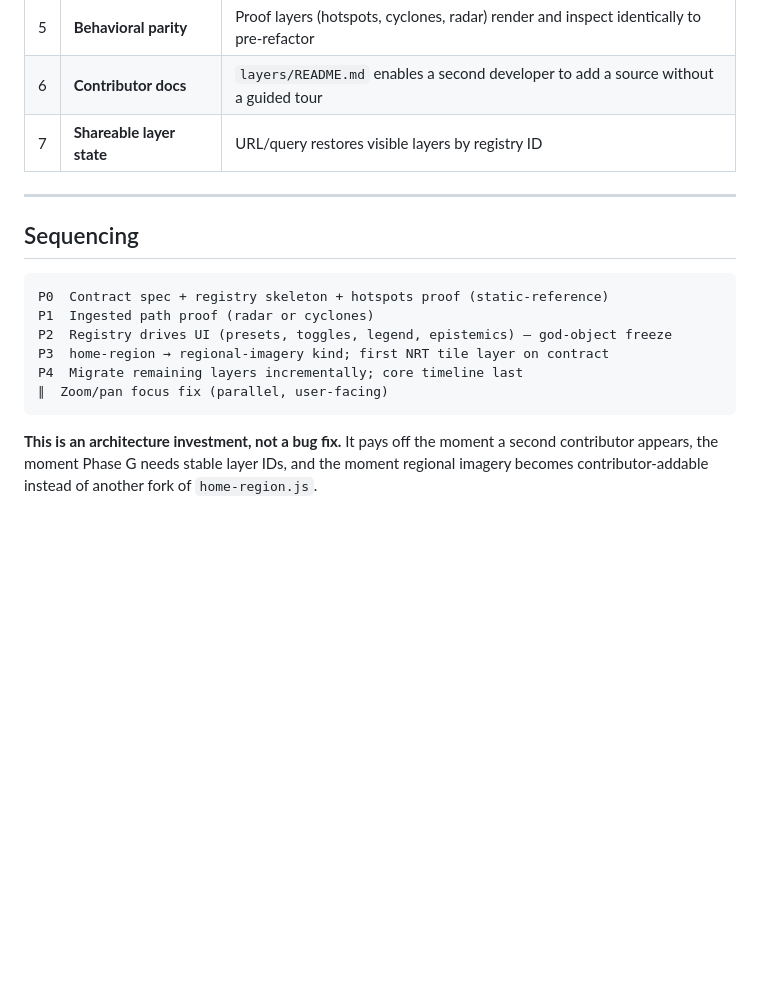
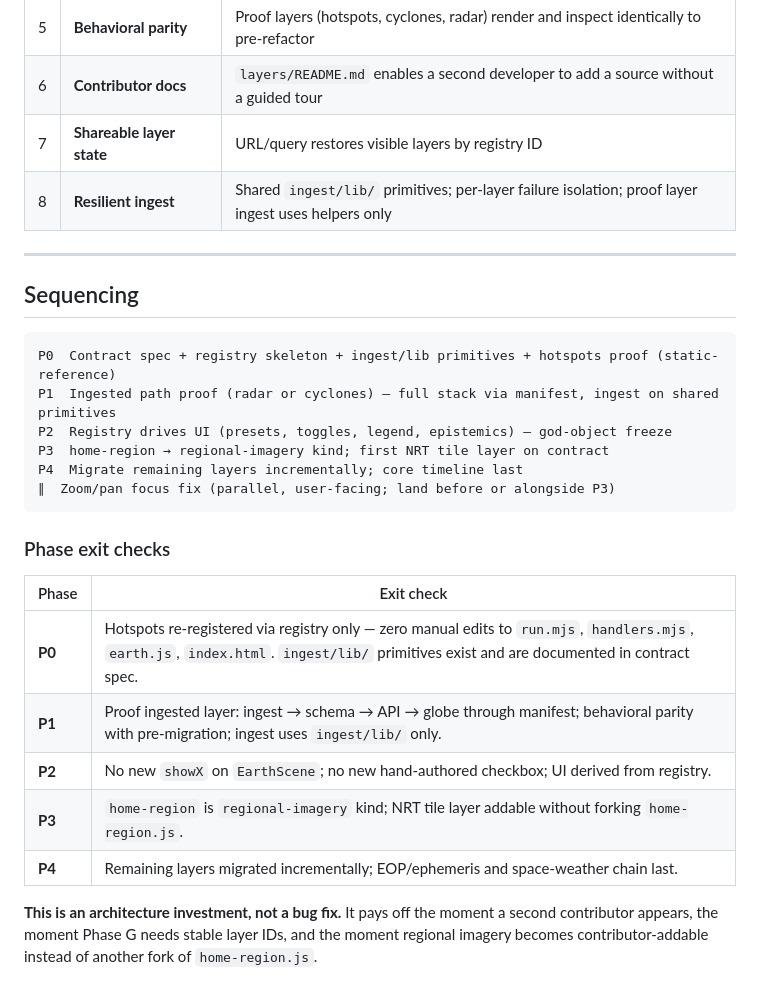
Before and after one commit to somarc/earth-dynamics, a Markdown page: docs/platform-intent.md, the part around one of its changes. Drawn GitHub-style; blank space fills up the shorter version.

````diff
--- a/docs/platform-intent.md
+++ b/docs/platform-intent.md
@@ -157,19 +174,30 @@ Zoom/pan focus bug and regional camera behavior are independent of the registry
 | 5 | **Behavioral parity** | Proof layers (hotspots, cyclones, radar) render and inspect identically to pre-refactor |
 | 6 | **Contributor docs** | `layers/README.md` enables a second developer to add a source without a guided tour |
 | 7 | **Shareable layer state** | URL/query restores visible layers by registry ID |
+| 8 | **Resilient ingest** | Shared `ingest/lib/` primitives; per-layer failure isolation; proof layer ingest uses helpers only |
 
 ---
 
 ## Sequencing
 
 ```
-P0  Contract spec + registry skeleton + hotspots proof (static-reference)
-P1  Ingested path proof (radar or cyclones)
+P0  Contract spec + registry skeleton + ingest/lib primitives + hotspots proof (static-reference)
+P1  Ingested path proof (radar or cyclones) — full stack via manifest, ingest on shared primitives
 P2  Registry drives UI (presets, toggles, legend, epistemics) — god-object freeze
 P3  home-region → regional-imagery kind; first NRT tile layer on contract
 P4  Migrate remaining layers incrementally; core timeline last
-∥  Zoom/pan focus fix (parallel, user-facing)
+∥  Zoom/pan focus fix (parallel, user-facing; land before or alongside P3)
 ```
+
+### Phase exit checks
+
+| Phase | Exit check |
+|-------|------------|
+| **P0** | Hotspots re-registered via registry only — zero manual edits to `run.mjs`, `handlers.mjs`, `earth.js`, `index.html`. `ingest/lib/` primitives exist and are documented in contract spec. |
+| **P1** | Proof ingested layer: ingest → schema → API → globe through manifest; behavioral parity with pre-migration; ingest uses `ingest/lib/` only. |
+| **P2** | No new `showX` on `EarthScene`; no new hand-authored checkbox; UI derived from registry. |
+| **P3** | `home-region` is `regional-imagery` kind; NRT tile layer addable without forking `home-region.js`. |
+| **P4** | Remaining layers migrated incrementally; EOP/ephemeris and space-weather chain last. |
 
 **This is an architecture investment, not a bug fix.** It pays off the moment a second contributor appears, the moment Phase G needs stable layer IDs, and the moment regional imagery becomes contributor-addable instead of another fork of `home-region.js`.
 
````
Also changed, not shown: other parts of docs/platform-intent.md (+21 -4 lines).
